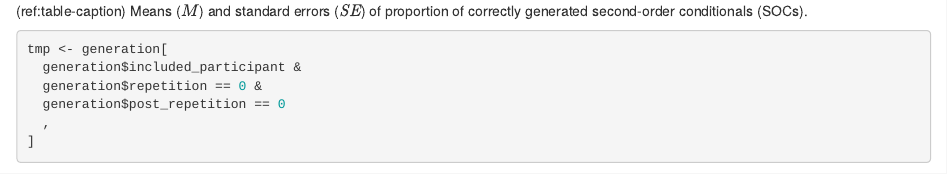
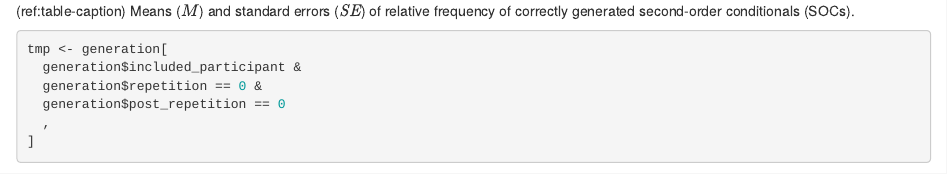
Before and after one commit to crsh/my-first-repository, an R Markdown document (appendix.Rmd): the page in a window 1100 px wide, from its top. Rendered offline with R 4.5, knitr and Pandoc, with nearby package versions; some code elsewhere in the file could not run offline.

Commit message:
Revised caption in appendix

````diff
--- a/appendix.Rmd
+++ b/appendix.Rmd
@@ -1,5 +1,5 @@
 
-(ref:table-caption) Means ($M$) and standard errors ($\mathit{SE}$) of proportion of correctly generated second-order conditionals (SOCs).
+(ref:table-caption) Means ($M$) and standard errors ($\mathit{SE}$) of relative frequency of correctly generated second-order conditionals (SOCs).
 
 
 ```{r}
````
